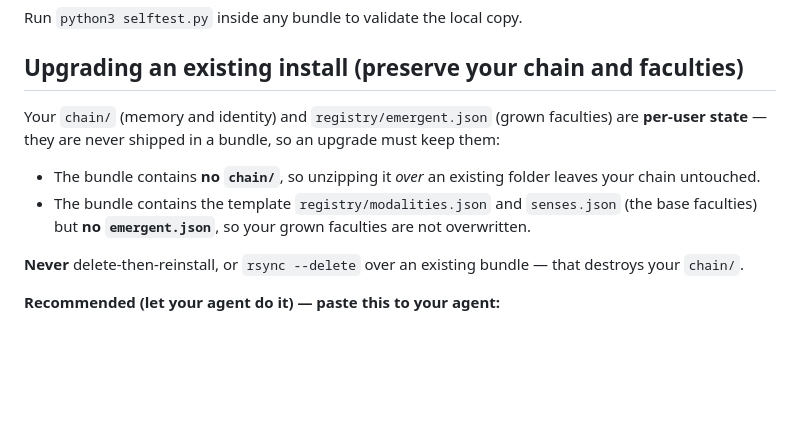
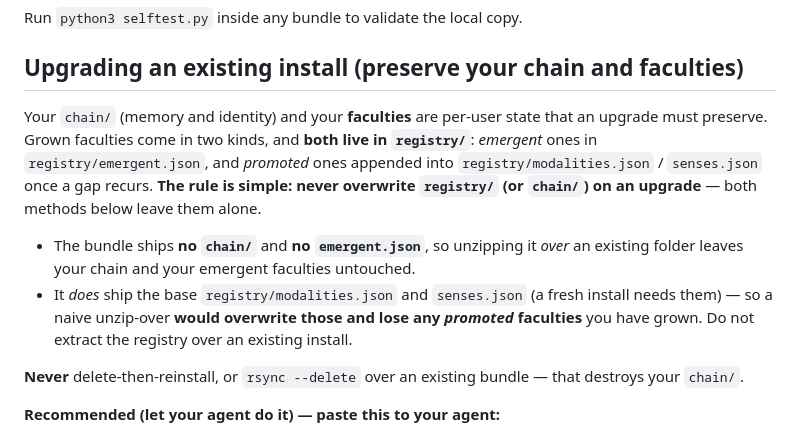
Before and after one commit to FrostedFlaming0/cypher-tempre-genesis, a Markdown page: README.md, the part around the change. Rendered like a GitHub page; blank space fills up the shorter version.

Commit message:
docs: upgrade guide — promoted faculties (modalities/senses) also at risk on naive unzip-over
Correct the 'Upgrading an existing install' section: emergent faculties live in
registry/emergent.json (no longer shipped), but PROMOTED faculties are appended into
registry/modalities.json / senses.json, which the bundle must ship for fresh installs —
so a naive unzip-over can still overwrite them. The complete rule is to never overwrite
registry/ on an upgrade; the agent prompt and manual steps already do this. Also prepend
a 'superseded by v2.0.1' banner to the v2.0 release notes.

Co-Authored-By: Claude Opus 4.8 <noreply@anthropic.com>

```diff
--- a/README.md
+++ b/README.md
@@ -112,13 +112,17 @@ Run `python3 selftest.py` inside any bundle to validate the local copy.
 
 ## Upgrading an existing install (preserve your chain and faculties)
 
-Your `chain/` (memory and identity) and `registry/emergent.json` (grown faculties) are
-**per-user state** — they are never shipped in a bundle, so an upgrade must keep them:
+Your `chain/` (memory and identity) and your **faculties** are per-user state that an
+upgrade must preserve. Grown faculties come in two kinds, and **both live in `registry/`**:
+*emergent* ones in `registry/emergent.json`, and *promoted* ones appended into
+`registry/modalities.json` / `senses.json` once a gap recurs. **The rule is simple: never
+overwrite `registry/` (or `chain/`) on an upgrade** — both methods below leave them alone.
 
-- The bundle contains **no `chain/`**, so unzipping it *over* an existing folder leaves
-  your chain untouched.
-- The bundle contains the template `registry/modalities.json` and `senses.json` (the base
-  faculties) but **no `emergent.json`**, so your grown faculties are not overwritten.
+- The bundle ships **no `chain/`** and **no `emergent.json`**, so unzipping it *over* an
+  existing folder leaves your chain and your emergent faculties untouched.
+- It *does* ship the base `registry/modalities.json` and `senses.json` (a fresh install
+  needs them) — so a naive unzip-over **would overwrite those and lose any _promoted_
+  faculties** you have grown. Do not extract the registry over an existing install.
 
 **Never** delete-then-reinstall, or `rsync --delete` over an existing bundle — that
 destroys your `chain/`.
```
